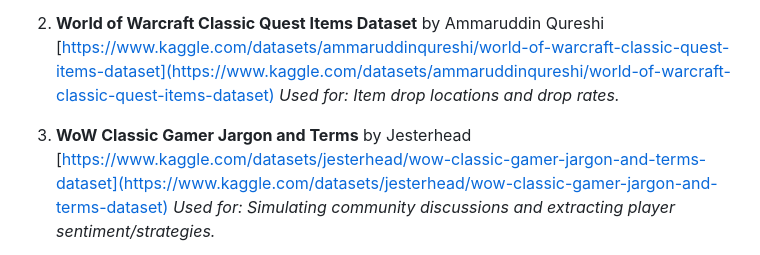
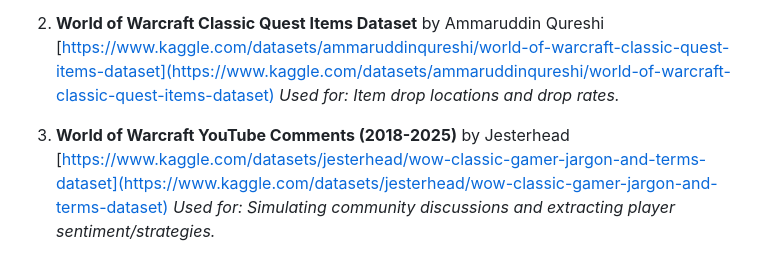
Before and after one commit to Hippity87/wow-rag-app, a Markdown page: README.md, the part around the change. Drawn GitHub-style.

Commit message:
fix: readme acknowledgements

```diff
--- a/README.md
+++ b/README.md
@@ -38,7 +38,7 @@ This project is built using open datasets sourced from Kaggle. Huge thanks to th
     [https://www.kaggle.com/datasets/ammaruddinqureshi/world-of-warcraft-classic-quest-items-dataset](https://www.kaggle.com/datasets/ammaruddinqureshi/world-of-warcraft-classic-quest-items-dataset)
     *Used for: Item drop locations and drop rates.*
 
-3.  **WoW Classic Gamer Jargon and Terms** by Jesterhead
+3.  **World of Warcraft YouTube Comments (2018-2025)** by Jesterhead
     [https://www.kaggle.com/datasets/jesterhead/wow-classic-gamer-jargon-and-terms-dataset](https://www.kaggle.com/datasets/jesterhead/wow-classic-gamer-jargon-and-terms-dataset)
     *Used for: Simulating community discussions and extracting player sentiment/strategies.*
 
```
